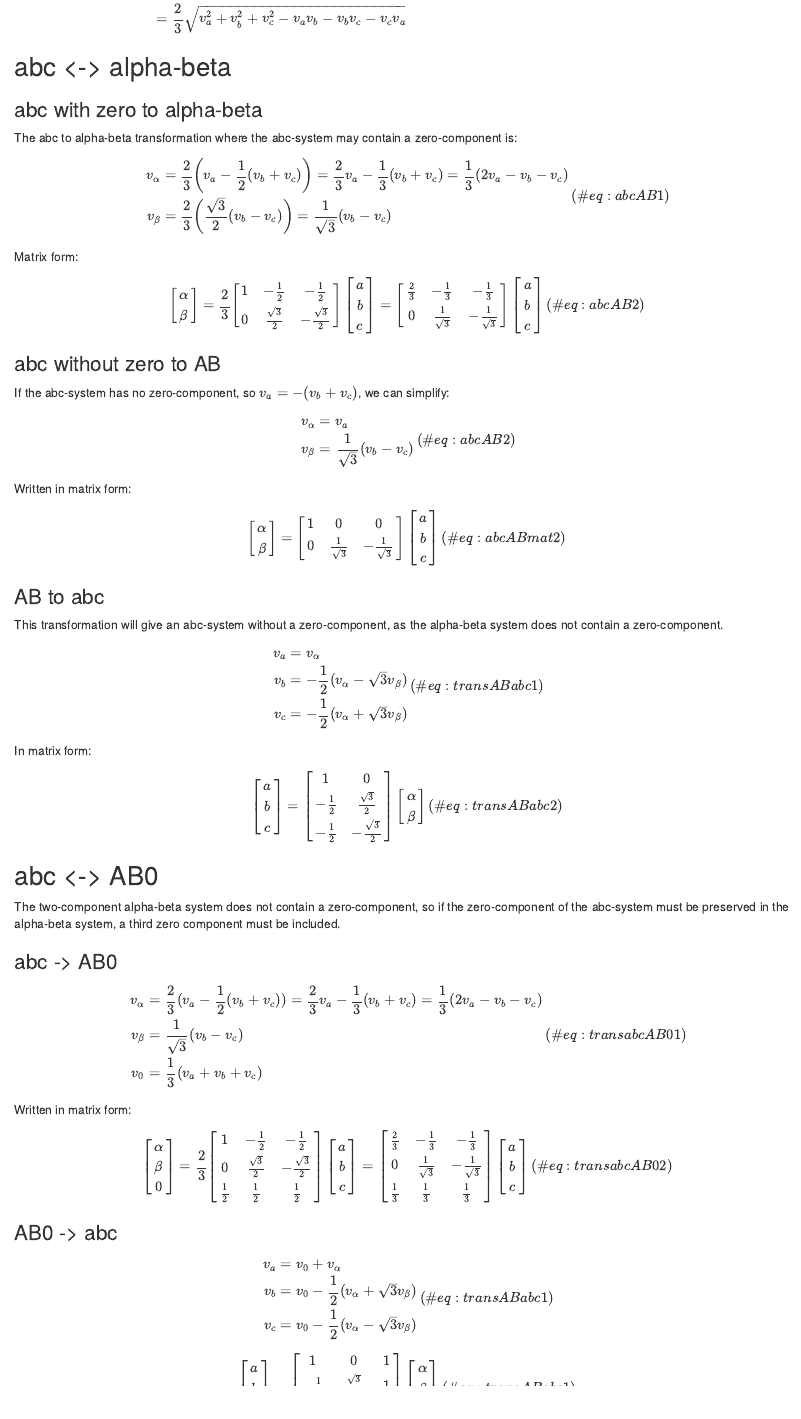
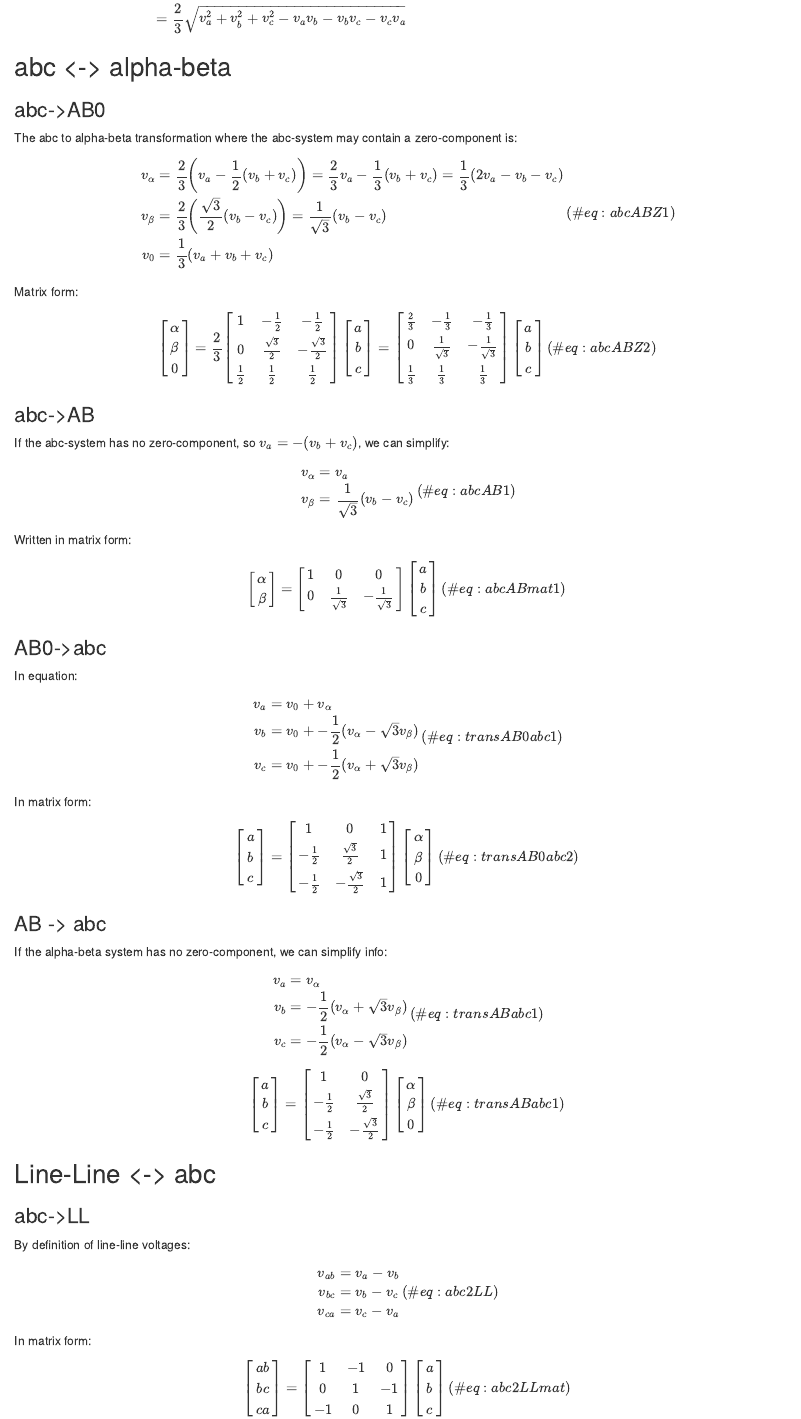
Before and after one commit to flemmingabrahamsen/electrical, an R Markdown document (bs4-book/transformations.Rmd): the page in a window 1100 px wide, from 720 px down. Rendered offline with R 4.5, knitr and Pandoc, with nearby package versions; drawn as R Markdown's standard HTML page in place of the format the file asks for.

Commit message:
transformations updates

```diff
--- a/bs4-book/transformations.Rmd
+++ b/bs4-book/transformations.Rmd
@@ -49,7 +49,7 @@ $$
 
 
 
-### abc with zero to alpha-beta
+### abc->AB0
 
 The abc to alpha-beta transformation where the abc-system may contain a zero-component is:
 
@@ -57,24 +57,27 @@ $$
 \begin{aligned}
 v_\alpha &= \frac{2}{3} \left( v_a - \frac{1}{2}  (v_b+v_c) \right) = \frac{2}{3}  v_a - \frac{1}{3}  (v_b+v_c) = \frac{1}{3} ( 2 v_a - v_b-v_c)  \\
 v_\beta &= \frac{2}{3} \left( \frac{\sqrt{3}}{2} (v_b-v_c) \right)=  \frac{1}{\sqrt{3}} (v_b-v_c) \\
+v_0 &= \frac{1}{3} \left( v_a+v_b+v_c \right) \\
 \end{aligned}
-(\#eq:abcAB1)
+(\#eq:abcABZ1)
 $$
 
 Matrix form:
 
 $$
-\begin{bmatrix} \alpha\\ \beta \end{bmatrix}
-= \frac{2}{3} \begin{bmatrix} 1 & -\frac{1}{2} & -\frac{1}{2} \\ 0 & \frac{\sqrt{3}}{2} & -\frac{\sqrt{3}}{2} \end{bmatrix}
+\begin{bmatrix} \alpha\\ \beta \\ 0 \end{bmatrix}
+= \frac{2}{3} \begin{bmatrix} 1 & -\frac{1}{2} & -\frac{1}{2} \\ 0 & \frac{\sqrt{3}}{2} & -\frac{\sqrt{3}}{2}
+\\ \frac{1}{2} & \frac{1}{2} & \frac{1}{2}  \end{bmatrix}
 \begin{bmatrix} a\\ b \\ c \end{bmatrix}
-= \begin{bmatrix} \frac{2}{3} & -\frac{1}{3} & -\frac{1}{3} \\ 0 & \frac{1}{\sqrt{3}} & -\frac{1}{\sqrt{3}} \end{bmatrix}
+= \begin{bmatrix} \frac{2}{3} & -\frac{1}{3} & -\frac{1}{3} \\ 0 & \frac{1}{\sqrt{3}} & -\frac{1}{\sqrt{3}}
+\\ \frac{1}{3} & \frac{1}{3} & \frac{1}{3}\end{bmatrix}
 \begin{bmatrix} a\\ b \\ c \end{bmatrix}
-(\#eq:abcAB2)
+(\#eq:abcABZ2)
 $$
 
 
 
-### abc without zero to AB
+### abc->AB
 
 If the abc-system has no zero-component, so $v_a=-(v_b+v_c)$, we can simplify:
 
@@ -83,7 +86,7 @@ $$
 v_\alpha &=   v_a\\
 v_\beta &=  \frac{1}{\sqrt{3}} (v_b-v_c) \\
 \end{aligned}
-(\#eq:abcAB2)
+(\#eq:abcAB1)
 $$
 
 Written in matrix form:
@@ -92,72 +95,42 @@ $$
 \begin{bmatrix} \alpha\\ \beta \end{bmatrix}
 = \begin{bmatrix} 1 & 0 & 0 \\ 0 & \frac{1}{\sqrt{3}} & -\frac{1}{\sqrt{3}} \end{bmatrix}
 \begin{bmatrix} a\\ b \\ c \end{bmatrix}
-(\#eq:abcABmat2)
+(\#eq:abcABmat1)
 $$
 
-### AB to abc
+### AB0->abc
 
-This transformation will give an abc-system without a zero-component, as the alpha-beta system does not contain a zero-component.
+In equation:
 
 $$
 \begin{aligned}
-v_a &= v_\alpha \\
-v_b &=  - \frac{1}{2}(v_\alpha -\sqrt{3}v_\beta) \\
-v_c &=  - \frac{1}{2}(v_\alpha +\sqrt{3}v_\beta) \\
+v_a &= v_0+v_\alpha  \\
+v_b &=  v_0+- \frac{1}{2}(v_\alpha -\sqrt{3}v_\beta)\\
+v_c &=  v_0+- \frac{1}{2}(v_\alpha +\sqrt{3}v_\beta)\\
 \end{aligned}
-(\#eq:transABabc1)
+(\#eq:transAB0abc1)
 $$
 
 In matrix form:
 
 $$
 \begin{bmatrix} a\\ b \\ c \end{bmatrix}
-= \begin{bmatrix} 1 & 0 \\ -\frac{1}{2} & \frac{\sqrt{3}}{2} \\ -\frac{1}{2} & -\frac{\sqrt{3}}{2} \end{bmatrix}
-\begin{bmatrix} \alpha\\ \beta \end{bmatrix}
-(\#eq:transABabc2)
+= \begin{bmatrix} 1 & 0 & 1 \\ -\frac{1}{2} & \frac{\sqrt{3}}{2} & 1 \\ -\frac{1}{2} & -\frac{\sqrt{3}}{2} & 1 \end{bmatrix}
+\begin{bmatrix} \alpha\\ \beta \\ 0\end{bmatrix}
+(\#eq:transAB0abc2)
 $$
 
 
 
-## abc <-> AB0
+### AB -> abc
 
-The two-component alpha-beta system does not contain a zero-component, so if the zero-component of the abc-system must be preserved in the alpha-beta system, a third zero component must be included.
-
-
-### abc -> AB0
-
+If the alpha-beta system has no zero-component, we can simplify info:
 
 $$
 \begin{aligned}
-v_\alpha &= \frac{2}{3}(v_a - \frac{1}{2}(v_b+v_c)) = \frac{2}{3}v_a - \frac{1}{3}(v_b+v_c) = \frac{1}{3} ( 2 v_a - v_b-v_c)\\
-v_\beta &= \frac{1}{\sqrt{3}}(v_b-v_c)  \\
-v_0 &= \frac{1}{3}(v_a+v_b+v_c)
-\end{aligned}
-(\#eq:transabcAB01)
-$$
-
-
-Written in matrix form:
-
-$$
-\begin{bmatrix} \alpha \\ \beta \\ 0 \end{bmatrix}
-= \frac{2}{3} \begin{bmatrix} 1 & -\frac{1}{2} & -\frac{1}{2} \\ 0 & \frac{\sqrt{3}}{2} & -\frac{\sqrt{3}}{2} \\ \frac{1}{2} & \frac{1}{2} & \frac{1}{2} \end{bmatrix}
-\begin{bmatrix} a\\ b \\ c \end{bmatrix}
-= \begin{bmatrix} \frac{2}{3} & -\frac{1}{3} & -\frac{1}{3} \\ 0 & \frac{1}{\sqrt{3}} & -\frac{1}{\sqrt{3}} \\ \frac{1}{3} & \frac{1}{3} & \frac{1}{3} \end{bmatrix}
-\begin{bmatrix} a\\ b \\ c \end{bmatrix}
-(\#eq:transabcAB02)
-$$
-
-
-
-### AB0 -> abc
-
-
-$$
-\begin{aligned}
-v_a &= v_0 + v_\alpha \\
-v_b &= v_0 - \frac{1}{2}(v_\alpha +\sqrt{3}v_\beta) \\
-v_c &= v_0 - \frac{1}{2}(v_\alpha -\sqrt{3}v_\beta) \\
+v_a &=  v_\alpha \\
+v_b &= - \frac{1}{2}(v_\alpha +\sqrt{3}v_\beta) \\
+v_c &= - \frac{1}{2}(v_\alpha -\sqrt{3}v_\beta) \\
 \end{aligned}
 (\#eq:transABabc1)
 $$
@@ -167,6 +140,31 @@ $$
 
 $$
 \begin{bmatrix} a\\ b \\ c \end{bmatrix}
-= \begin{bmatrix} 1 & 0 & 1 \\ -\frac{1}{2} & \frac{\sqrt{3}}{2} & 1 \\ -\frac{1}{2} & -\frac{\sqrt{3}}{2} & 1 \end{bmatrix}
+= \begin{bmatrix} 1 & 0  \\ -\frac{1}{2} & \frac{\sqrt{3}}{2}  \\ -\frac{1}{2} & -\frac{\sqrt{3}}{2}  \end{bmatrix}
 \begin{bmatrix} \alpha\\ \beta \\ 0 \end{bmatrix}
 (\#eq:transABabc1)
+$$
+
+
+## Line-Line <-> abc
+
+
+### abc->LL
+
+By definition of line-line voltages:
+$$
+\begin{aligned}
+v_{ab} &=  v_a - v_b \\
+v_{bc} &=  v_b - v_c  \\
+v_{ca} &=  v_c - v_a \\
+\end{aligned}
+(\#eq:abc2LL)
+$$
+
+In matrix form:
+
+$$
+\begin{bmatrix} ab\\ bc \\ ca \end{bmatrix}
+= \begin{bmatrix} 1 & -1 & 0 \\  0 & 1&-1 \\
+-1&0&1 \end{bmatrix}
+\begin{bmatrix} a\\ b \\c \end{bmatrix}
```
Also changed, not shown: bs4-book/transformations.Rmd (31 more changed lines).
